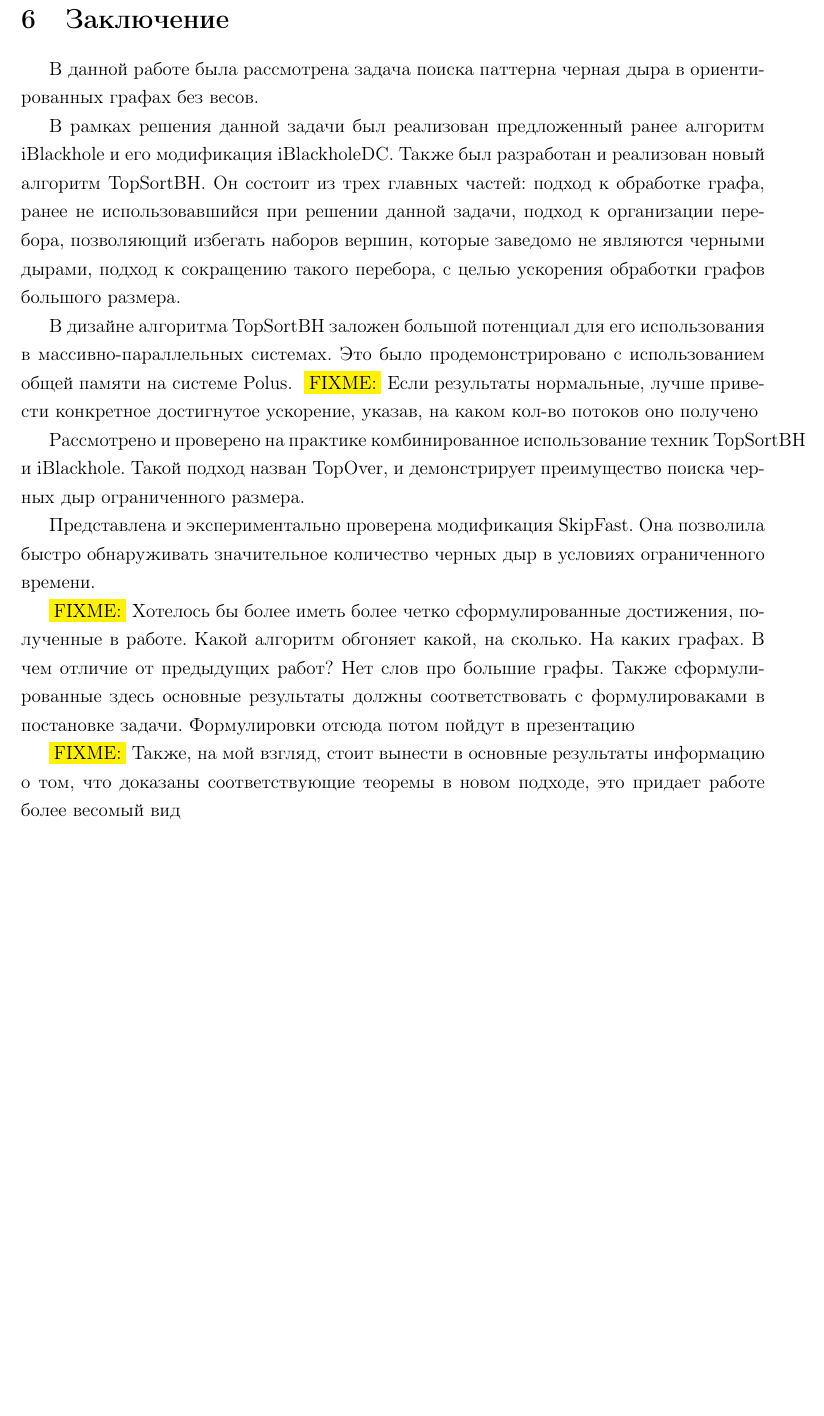
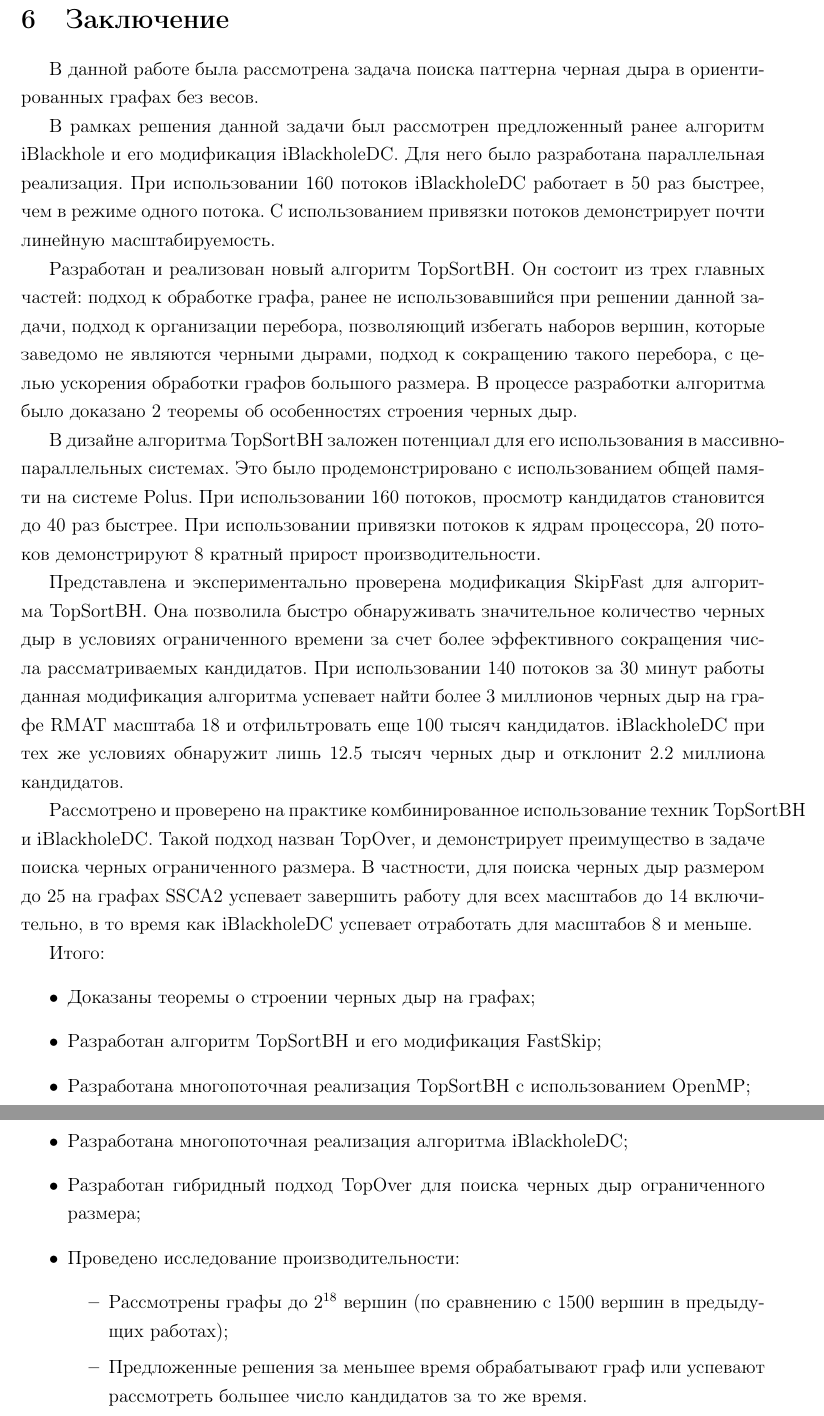
Before and after one commit to pokachopotun/master-thesis, a LaTeX thesis (thesis.tex): part of page 40 of 41 before the commit and two parts of pages 40 and 41 of 42 after it, the two joined at a grey line, cut so that both start at the same text, the shorter picture padded with empty space. Compiled offline with pdfLaTeX.

Commit message:
Introduction and final word

```diff
--- a/thesis.tex
+++ b/thesis.tex
@@ -1470,26 +1476,53 @@ TopSortBH. Алгоритм TopSortBH был запущен на графе RMAT
 В данной работе была рассмотрена задача поиска паттерна черная дыра
 в ориентированных графах без весов.
 
-В рамках решения данной задачи был реализован предложенный ранее алгоритм iBlackhole и его модификация
-iBlackholeDC. Также был разработан и реализован новый алгоритм TopSortBH.
+% Это постановка, чтобы было нагляднее.
+%\begin{itemize}
+%    \item Изучить существующие решения;
+%    \item Разработать новый конкурентноспособный алгоритм для поиска черных дыр;
+%    \item Разработать параллельные реализации всех представленных алгоритмов;
+%    \item Провести сравнительное оценочное тестирование представленных подходов на больших, по сравнению с рассмотренными другими исследователями, графах.
+%\end{itemize}
+
+В рамках решения данной задачи был рассмотрен предложенный ранее алгоритм iBlackhole и его модификация
+iBlackholeDC. Для него было разработана параллельная реализация. При использовании 160 потоков iBlackholeDC
+работает в 50 раз быстрее, чем в режиме одного потока. С использованием привязки потоков демонстрирует
+почти линейную масштабируемость.
+
+Разработан и реализован новый алгоритм TopSortBH.
 Он состоит из трех главных частей: подход к обработке графа, ранее не
 использовавшийся при решении данной задачи, подход к организации перебора,
 позволяющий избегать наборов вершин, которые заведомо не являются черными дырами,
 подход к сокращению такого перебора, с целью ускорения обработки графов большого размера.
-
-В дизайне алгоритма TopSortBH заложен большой потенциал для его использования в
+В процессе разработки алгоритма было доказано 2 теоремы об особенностях строения черных дыр.
+
+В дизайне алгоритма TopSortBH заложен потенциал для его использования в
 массивно-параллельных системах. Это было продемонстрировано с использованием общей памяти на системе Polus.
-\FIXME{Если результаты нормальные, лучше привести конкретное достигнутое ускорение, указав, на каком кол-во потоков оно получено}
-
-Рассмотрено и проверено на практике комбинированное использование техник TopSortBH и iBlackhole. Такой подход назван TopOver,
-и демонстрирует преимущество поиска черных дыр ограниченного размера.
-
-Представлена и экспериментально проверена модификация SkipFast. Она позволила быстро
-обнаруживать значительное количество черных дыр в условиях ограниченного времени.
-
-\FIXME{Хотелось бы более иметь более четко сформулированные достижения, полученные в работе. Какой алгоритм обгоняет какой, на сколько. На каких графах. В чем отличие от предыдущих работ? Нет слов про большие графы. Также сформулированные здесь основные результаты должны соответствовать с формулироваками в постановке задачи. Формулировки отсюда потом пойдут в презентацию}
-
-\FIXME{Также, на мой взгляд, стоит вынести в основные результаты информацию о том, что доказаны соответствующие теоремы в новом подходе, это придает работе более весомый вид}
+При использовании 160 потоков, просмотр кандидатов становится до 40 раз быстрее.
+При использовании привязки потоков к ядрам процессора, 20 потоков демонстрируют 8 кратный прирост производительности.
+
+Представлена и экспериментально проверена модификация SkipFast для алгоритма TopSortBH. Она позволила быстро
+обнаруживать значительное количество черных дыр в условиях ограниченного времени за счет более эффективного сокращения числа рассматриваемых кандидатов.
+При использовании 140 потоков за 30 минут работы данная модификация алгоритма успевает найти более 3 миллионов черных дыр на графе RMAT масштаба 18 и
+отфильтровать еще 100 тысяч кандидатов. iBlackholeDC при тех же условиях обнаружит лишь 12.5 тысяч черных дыр и отклонит 2.2 миллиона кандидатов.
+
+Рассмотрено и проверено на практике комбинированное использование техник TopSortBH и iBlackholeDC. Такой подход назван TopOver,
+и демонстрирует преимущество в задаче поиска черных ограниченного размера. В частности, для поиска черных дыр размером до 25 на графах SSCA2 успевает
+завершить работу для всех масштабов до 14 включительно, в то время как iBlackholeDC успевает отработать для масштабов 8 и меньше.
+
+Итого:
+\begin{itemize}
+    \item Доказаны теоремы о строении черных дыр на графах;
+    \item Разработан алгоритм TopSortBH и его модификация FastSkip;
+    \item Разработана многопоточная реализация TopSortBH с использованием OpenMP;
+    \item Разработана многопоточная реализация алгоритма iBlackholeDC;
+    \item Разработан гибридный подход TopOver для поиска черных дыр ограниченного размера;
+    \item Проведено исследование производительности:
+        \begin{itemize}
+            \item Рассмотрены графы до $2^{18}$ вершин (по сравнению с 1500 вершин в предыдущих работах);
+            \item Предложенные решения за меньшее время обрабатывают граф или успевают рассмотреть большее число кандидатов за то же время.
+        \end{itemize}
+\end{itemize}
 
 %
 % ---- Bibliography ----
```
Also changed, not shown: images/18_threads_RMAT_speedup.pdf, thesis.tex (14 more changed lines).
